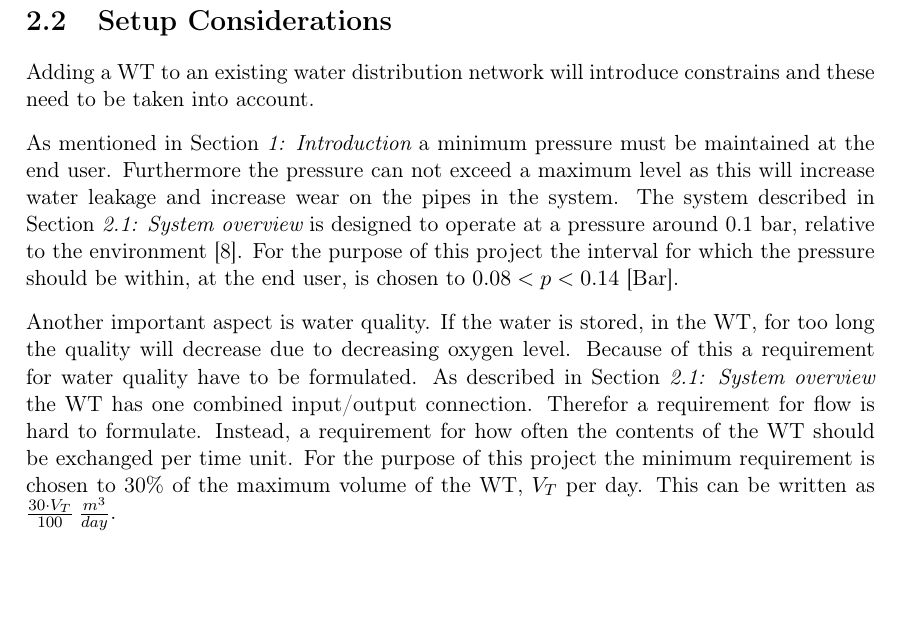
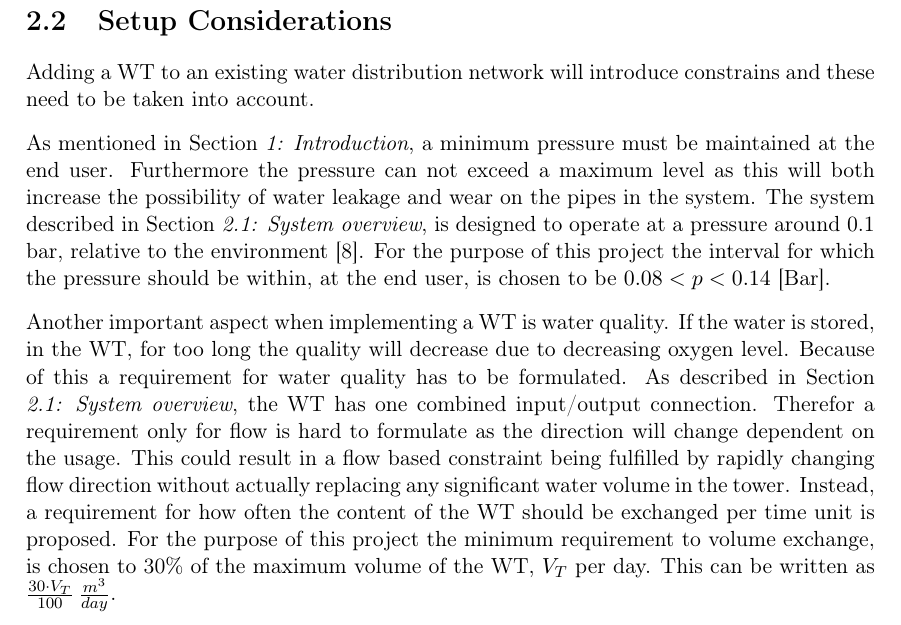
Before and after one commit to SBKrogh/WaterTank, a LaTeX thesis (Gr830.tex, which reads report/analysis/setup_considerations.tex): part of page 16 of 49, cut so that both start at the same text, the shorter picture padded with empty space. Compiled offline with pdfLaTeX.

Commit message:
Setup considerations - reconsidered

```diff
--- a/report/analysis/setup_considerations.tex
+++ b/report/analysis/setup_considerations.tex
@@ -9,6 +9,6 @@
 
 Adding a WT to an existing water distribution network will introduce constrains and these need to be taken into account.
 
-As mentioned in \secref{introduction} a minimum pressure must be maintained at the end user. Furthermore the pressure can not exceed a maximum level as this will increase water leakage and increase wear on the pipes in the system. The system described in \secref{system_overview} is designed to operate at a pressure around 0.1 bar, relative to the environment \cite{master_aau}. For the purpose of this project the interval for which the pressure should be within, at the end user, is chosen to $0.08 < p < 0.14$ [Bar].
+As mentioned in \secref{introduction}, a minimum pressure must be maintained at the end user. Furthermore the pressure can not exceed a maximum level as this will both increase the possibility of water leakage and wear on the pipes in the system. The system described in \secref{system_overview}, is designed to operate at a pressure around 0.1 bar, relative to the environment \cite{master_aau}. For the purpose of this project the interval for which the pressure should be within, at the end user, is chosen to be $0.08 < p < 0.14$ [Bar].
 
-Another important aspect is water quality. If the water is stored, in the WT, for too long the quality will decrease due to decreasing oxygen level. Because of this a requirement for water quality have to be formulated. As described in \secref{system_overview} the WT has one combined input/output connection. Therefor a requirement for flow is hard to formulate. Instead, a requirement for how often the contents of the WT should be exchanged per time unit. For the purpose of this project the minimum requirement is chosen to 30\% of the maximum volume of the WT, $V_T$ per day. This can be written as $\frac{30\cdot V_T}{100} \: \frac{m^3}{day}$.
+Another important aspect when implementing a WT is water quality. If the water is stored, in the WT, for too long the quality will decrease due to decreasing oxygen level. Because of this a requirement for water quality has to be formulated. As described in \secref{system_overview}, the WT has one combined input/output connection. Therefor a requirement only for flow is hard to formulate as the direction will change dependent on the usage. This could result in a flow based constraint being fulfilled by rapidly changing flow direction without actually replacing any significant water volume in the tower. Instead, a requirement for how often the content of the WT should be exchanged per time unit is proposed. For the purpose of this project the minimum requirement to volume exchange, is chosen to 30\% of the maximum volume of the WT, $V_T$ per day. This can be written as $\frac{30\cdot V_T}{100} \: \frac{m^3}{day}$.
```
